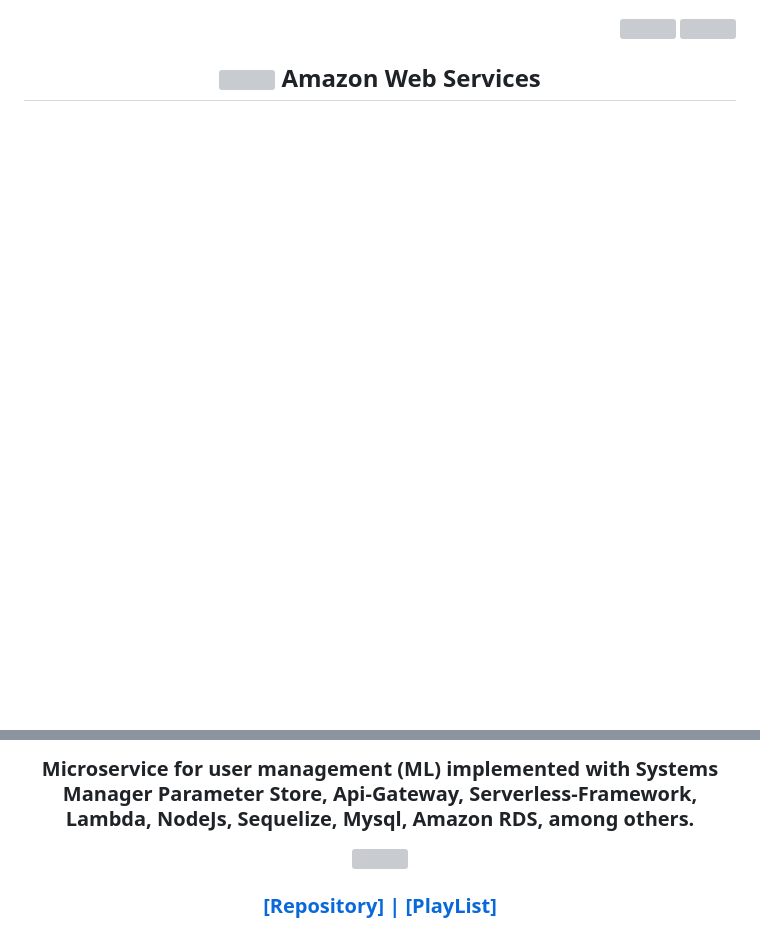
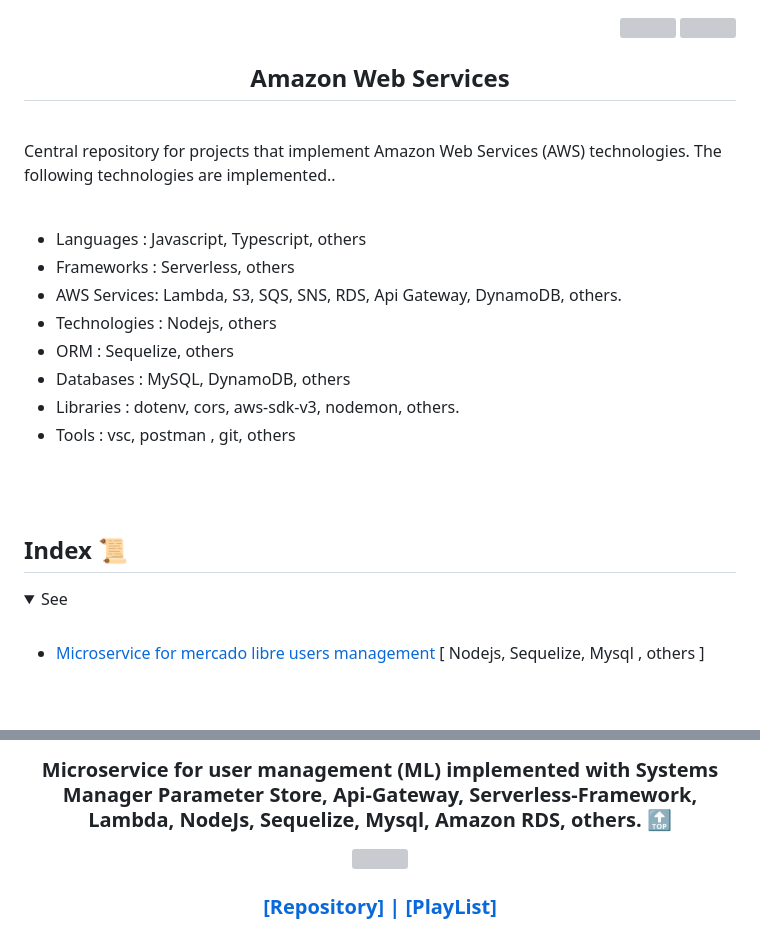
Before and after one commit to andresWeitzel/Amazon_Web_Services_Projects, a Markdown page: README.md, 2 parts joined by grey strips. Drawn GitHub-style; folded sections open; blank space fills up the shorter version; grey boxes are pictures that could not be loaded.

```diff
--- a/README.md
+++ b/README.md
@@ -16,4 +20,39 @@ c
 
 </div>
 
+
+
 <br>
+
+Central repository for projects that implement Amazon Web Services (AWS) technologies. The following technologies are implemented..
+
+ <br>
+
+ * Languages : Javascript, Typescript, others
+ * Frameworks : Serverless, others
+ * AWS Services: Lambda, S3, SQS, SNS, RDS, Api Gateway, DynamoDB, others.
+ * Technologies : Nodejs, others
+ * ORM : Sequelize, others
+ * Databases : MySQL, DynamoDB, others
+ * Libraries : dotenv, cors, aws-sdk-v3, nodemon, others.
+ * Tools : vsc, postman , git, others
+
+ <br>
+
+ <br>
+
+<!------Start Index----->
+
+## Index 📜
+
+<details>
+ <summary> See </summary>
+
+ <br>
+
+* [Microservice for mercado libre users management](#microservice-for-user-management-ml-implemented-with-systems-manager-parameter-store-api-gateway-serverless-framework-lambda-nodejs-sequelize-mysql-amazon-rds-others-) [ Nodejs, Sequelize, Mysql , others ]
+
+<br>
+
+</details>
+
@@ -22,7 +66,7 @@ c
 
 <div align="center">
 
-### Microservice for user management (ML) implemented with Systems Manager Parameter Store, Api-Gateway, Serverless-Framework, Lambda, NodeJs, Sequelize, Mysql, Amazon RDS, among others.
+### Microservice for user management (ML) implemented with Systems Manager Parameter Store, Api-Gateway, Serverless-Framework, Lambda, NodeJs, Sequelize, Mysql, Amazon RDS, others. [🔝](#index-)
 
   <a href="https://github.com/andresWeitzel/Microservice_Mercadolibre_Users_AWS" target="_blank">
   <img src="https://github.com/andresWeitzel/Microservice_Mercadolibre_Users_AWS/blob/master/doc/assets/MicroService_Users_ML.drawio.png" >
```
Also changed, not shown: other parts of README.md (+11 -2 lines).
